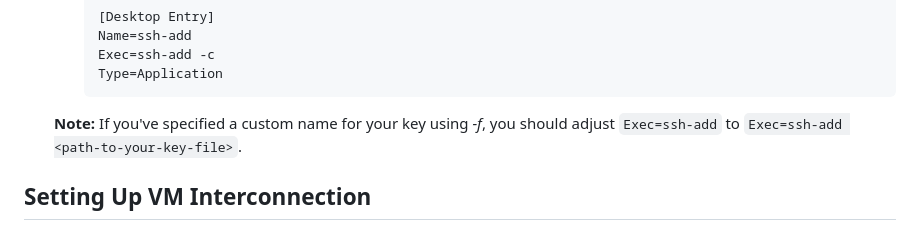
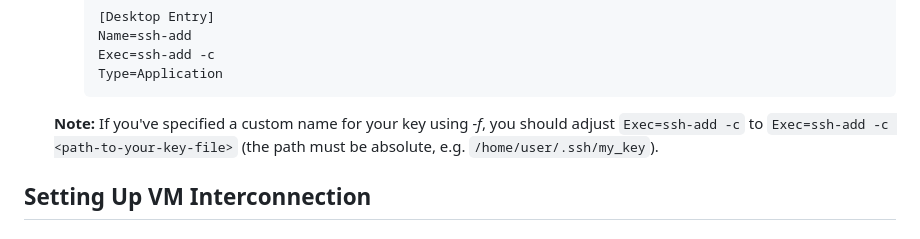
Before and after one commit to Qubes-Community/Contents, a Markdown page: docs/configuration/split-ssh.md, the part around the change. Drawn GitHub-style.

````diff
--- a/docs/configuration/split-ssh.md
+++ b/docs/configuration/split-ssh.md
@@ -118,7 +118,7 @@ If you still want to encrypt your keys you must refer to the [Securing Your Priv
       Type=Application
       ```
 
-   **Note:** If you've specified a custom name for your key using *-f*, you should adjust `Exec=ssh-add` to `Exec=ssh-add <path-to-your-key-file>`.
+   **Note:** If you've specified a custom name for your key using *-f*, you should adjust `Exec=ssh-add -c` to `Exec=ssh-add -c <path-to-your-key-file>` (the path must be absolute, e.g. `/home/user/.ssh/my_key`).
 
 ## Setting Up VM Interconnection
 
````
